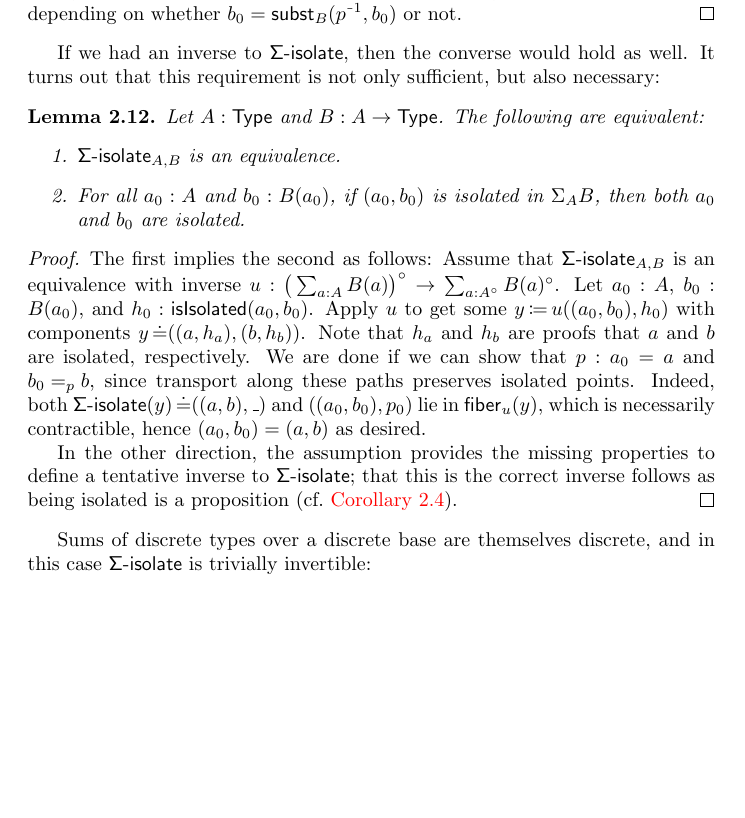
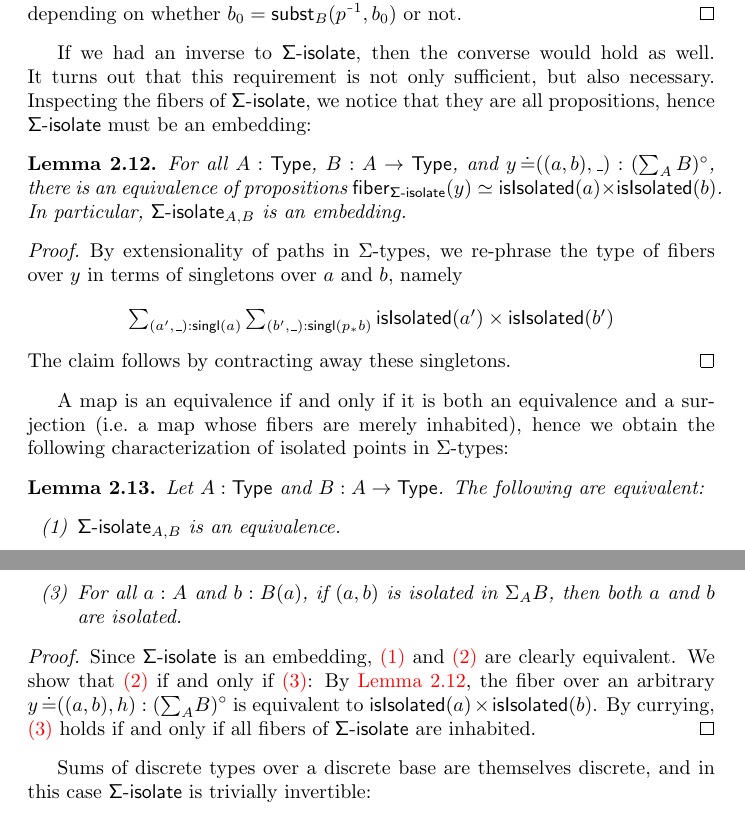
Before and after one commit to phijor/derivatives, a LaTeX paper (doc/main.tex, which reads doc/isolated-points.tex): part of page 4 of 28 before the commit and two parts of pages 4 and 5 of 28 after it, the two joined at a grey line, cut so that both start at the same text, the shorter picture padded with empty space. Compiled offline with pdfLaTeX.

Commit message:
Σ-isolate is an embedding

```diff
--- a/doc/isolated-points.tex
+++ b/doc/isolated-points.tex
@@ -156,35 +156,47 @@ First, observe that any dependent pair of isolated points defines an isolated po
 \end{proposition}
 
 If we had an inverse to \( \SigmaIsolate \), then the converse would hold as well.
-It turns out that this requirement is not only sufficient, but also necessary:
+It turns out that this requirement is not only sufficient, but also necessary.
+Inspecting the fibers of \( \SigmaIsolate \), we notice that they are all propositions,
+hence \( \SigmaIsolate \) must be an embedding:
+\begin{lemma}\label{is-embedding-sigma-isolate}
+  For all \( A : \Type \), \( B : A \to \Type \), and \( y \JudgeEq ((a, b), \Blank) : \Isolated{(\sum_{A} B)} \),
+  there is an equivalence of propositions \( \Op{fiber}_{\SigmaIsolate}(y) \simeq \Op{isIsolated}(a) \times \Op{isIsolated}(b) \).
+  In particular, \( \SigmaIsolate_{A, B} \) is an embedding.
+  \begin{proof}
+    By extensionality of paths in \( \Sigma \)-types, we re-phrase the type of fibers over \( y \) in terms of singletons
+    over \( a \) and \( b \), namely
+    \[
+        \textstyle
+        \sum_{(a', \Blank) : \Op{singl}(a)}
+        \sum_{(b', \Blank) : \Op{singl}(p_{*}{b})}
+          \Op{isIsolated}(a') \times \Op{isIsolated}(b')
+    \]
+    The claim follows by contracting away these singletons.
+  \end{proof}
+\end{lemma}
 
+A map is an equivalence if and only if it is both an equivalence and a surjection (i.e.\@ a map whose fibers are merely inhabited),
+hence we obtain the following characterization of isolated points in \( \Sigma \)-types:
 \begin{lemma}\label{is-equiv-sigma-isolate-iff-isolated-pair}
   Let \( A : \Type \) and \( B : A \to \Type \).
   The following are equivalent:
-  \begin{enumerate}
+  \begin{enumerate}[label=(\arabic*)]
     \item \label{is-equiv-sigma-isolate-iff-isolated-pair-is-equiv}
       \( \SigmaIsolate_{A,B} \) is an equivalence.
+    \item \label{is-equiv-sigma-isolate-iff-isolated-pair-is-surj}
+      \( \SigmaIsolate_{A,B} \) is a surjection.
     \item \label{is-equiv-sigma-isolate-iff-isolated-pair-pair}
-      For all \( a_0 : A \) and \( b_0 : B(a_0) \),
-      if \( (a_0 , b_0) \) is isolated in \( \Sigma_{A} B \),
-      then both \( a_0 \) and \( b_0 \) are isolated.
+      For all \( a : A \) and \( b : B(a) \),
+      if \( (a , b) \) is isolated in \( \Sigma_{A} B \),
+      then both \( a \) and \( b \) are isolated.
   \end{enumerate}
   \begin{proof}
-    The first implies the second as follows:
-    Assume that \( \SigmaIsolate_{A,B} \) is an equivalence with inverse
-    \( u : \Isolated{\big(\sum_{a : A} B(a)\big)} \to \sum_{a : \Isolated{A}} \Isolated{B(a)} \).
-    Let \( a_0 : A \), \( b_0 : B(a_0) \), and \( h_0 : \Op{isIsolated}{(a_0, b_0)} \).
-    Apply \( u \) to get some \( y \DefEq u((a_0 , b_0) , h_0) \)
-    with components \( y \JudgeEq ((a, h_a), (b, h_b)) \).
-    Note that \( h_a \) and \( h_b \) are proofs that \( a \) and \( b \) are isolated, respectively.
-    We are done if we can show that \( p : a_0 = a \) and \( \cramped{b_0 =_{p} b} \),
-    since transport along these paths preserves isolated points.
-    Indeed, both \( \SigmaIsolate(y) \JudgeEq ((a, b), \mathunderscore) \) and \( ((a_0, b_0), p_0) \)
-    lie in \( \Op{fiber}_u(y) \), which is necessarily contractible,
-    hence \( (a_0 , b_0) = (a, b) \) as desired.
-
-    In the other direction, the assumption provides the missing properties to define a tentative inverse to \( \SigmaIsolate \);
-    that this is the correct inverse follows as being isolated is a proposition (cf.~\autoref{is-prop-is-isolated}).
+    Since \( \SigmaIsolate \) is an embedding, \ref{is-equiv-sigma-isolate-iff-isolated-pair-is-equiv} and \ref{is-equiv-sigma-isolate-iff-isolated-pair-is-surj} are clearly equivalent.
+    We show that \ref{is-equiv-sigma-isolate-iff-isolated-pair-is-surj} if and only if \ref{is-equiv-sigma-isolate-iff-isolated-pair-pair}:
+    By \autoref{is-embedding-sigma-isolate}, the fiber over an arbitrary \( y \JudgeEq ((a, b), h) : \Isolated{(\sum_A\!B)} \) is equivalent to
+    \( \Op{isIsolated}(a) \times \Op{isIsolated}(b) \).
+    By currying, \ref{is-equiv-sigma-isolate-iff-isolated-pair-pair} holds if and only if all fibers of \( \SigmaIsolate \) are inhabited.
   \end{proof}
 \end{lemma}
 
```
Also changed, not shown: 1 other file.
